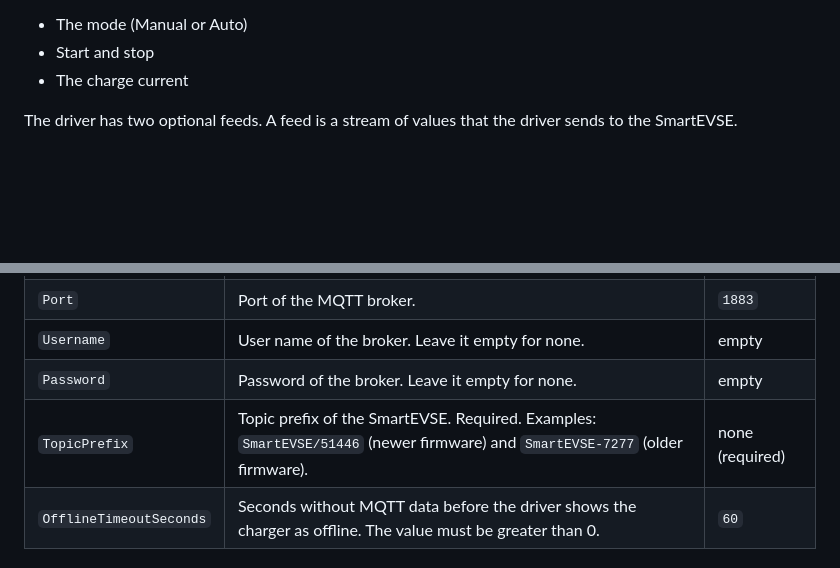
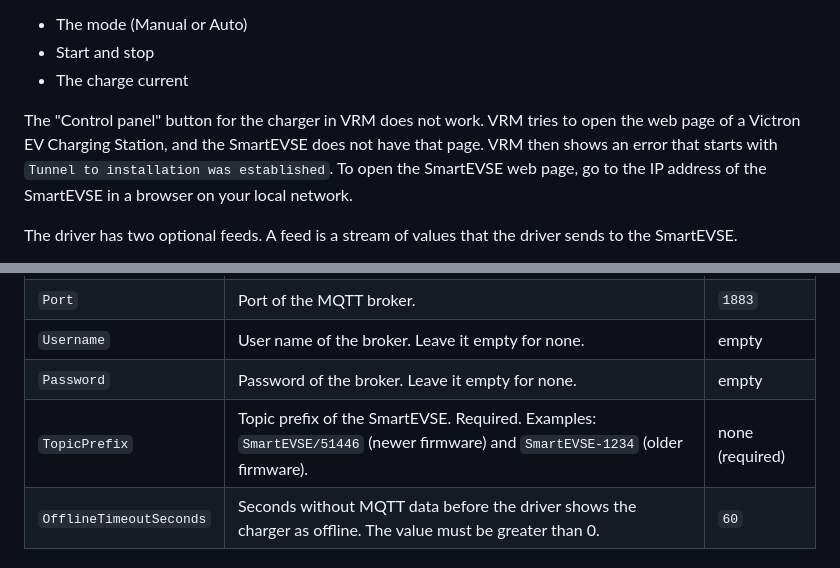
Before and after one commit to RonaldPhilipsen/venus-os-dbus-mqtt-smartevse, a Markdown page: README.md, 2 parts joined by grey strips. Rendered like a GitHub page; blank space fills up the shorter version.

```diff
--- a/README.md
+++ b/README.md
@@ -43,6 +43,8 @@ You can control three things from the GX screen and from VRM:
 - The mode (Manual or Auto)
 - Start and stop
 - The charge current
+
+The "Control panel" button for the charger in VRM does not work. VRM tries to open the web page of a Victron EV Charging Station, and the SmartEVSE does not have that page. VRM then shows an error that starts with `Tunnel to installation was established`. To open the SmartEVSE web page, go to the IP address of the SmartEVSE in a browser on your local network.
 
 The driver has two optional feeds. A feed is a stream of values that the driver sends to the SmartEVSE.
 
@@ -95,7 +97,7 @@ The driver needs `Host` and `TopicPrefix`. All other keys have a default.
 | `Port` | Port of the MQTT broker. | `1883` |
 | `Username` | User name of the broker. Leave it empty for none. | empty |
 | `Password` | Password of the broker. Leave it empty for none. | empty |
-| `TopicPrefix` | Topic prefix of the SmartEVSE. Required. Examples: `SmartEVSE/51446` (newer firmware) and `SmartEVSE-7277` (older firmware). | none (required) |
+| `TopicPrefix` | Topic prefix of the SmartEVSE. Required. Examples: `SmartEVSE/51446` (newer firmware) and `SmartEVSE-1234` (older firmware). | none (required) |
 | `OfflineTimeoutSeconds` | Seconds without MQTT data before the driver shows the charger as offline. The value must be greater than 0. | `60` |
 
 ### [BATTERY]
```
Also changed, not shown: other parts of README.md (+11 -1 lines), docs/images/charging.png (added), docs/images/device_list.png (added), docs/images/overview.png (added).
